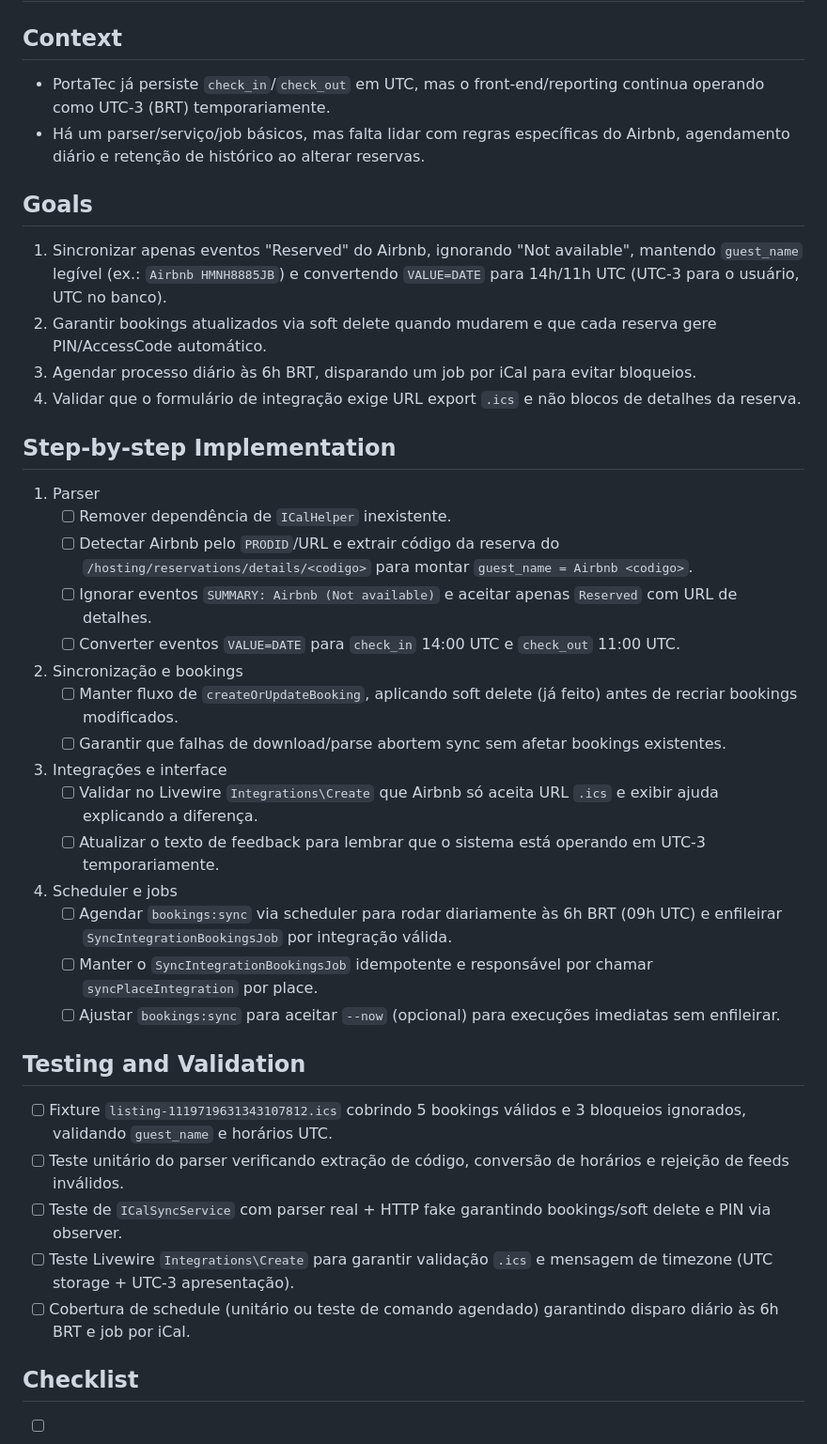
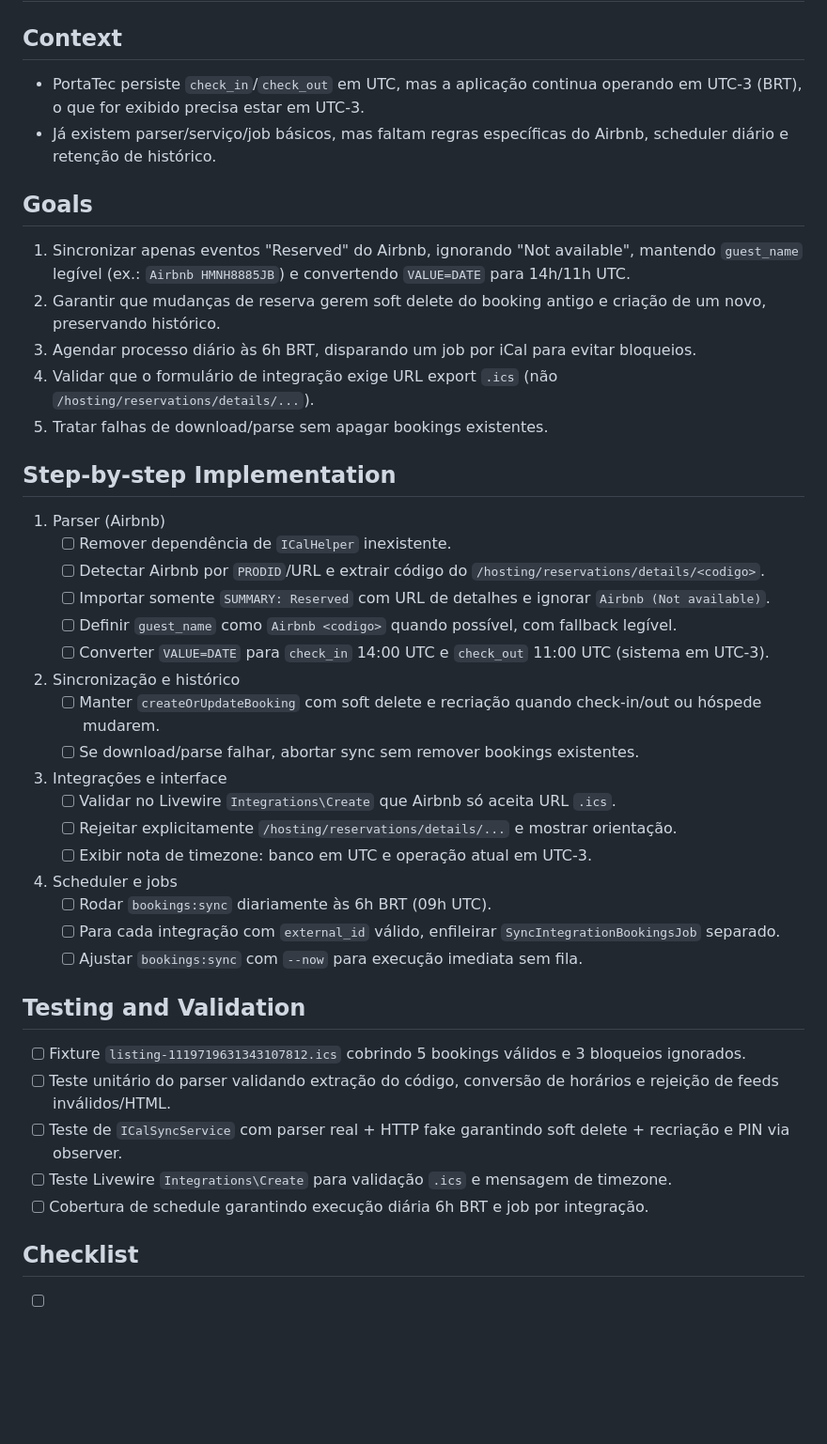
Before and after one commit to rodrigomedeirosbrazil/portatec, a Markdown page: docs/airbnb-ical-sync-plan.md, the part around one of its changes. Shown at 94% size. GitHub-like rendering; blank space fills up the shorter version.

Commit message:
feat: enhance Airbnb iCal sync plan with detailed implementation steps

```diff
--- a/docs/airbnb-ical-sync-plan.md
+++ b/docs/airbnb-ical-sync-plan.md
@@ -1,37 +1,40 @@
 # Airbnb iCal Sync Implementation Plan
 
 ## Context
-- PortaTec já persiste `check_in`/`check_out` em UTC, mas o front-end/reporting continua operando como UTC-3 (BRT) temporariamente.
-- Há um parser/serviço/job básicos, mas falta lidar com regras específicas do Airbnb, agendamento diário e retenção de histórico ao alterar reservas.
+- PortaTec persiste `check_in`/`check_out` em UTC, mas a aplicação continua operando em UTC-3 (BRT), o que for exibido precisa estar em UTC-3.
+- Já existem parser/serviço/job básicos, mas faltam regras específicas do Airbnb, scheduler diário e retenção de histórico.
 
 ## Goals
-1. Sincronizar apenas eventos "Reserved" do Airbnb, ignorando "Not available", mantendo `guest_name` legível (ex.: `Airbnb HMNH8885JB`) e convertendo `VALUE=DATE` para 14h/11h UTC (UTC-3 para o usuário, UTC no banco).
-2. Garantir bookings atualizados via soft delete quando mudarem e que cada reserva gere PIN/AccessCode automático.
+1. Sincronizar apenas eventos "Reserved" do Airbnb, ignorando "Not available", mantendo `guest_name` legível (ex.: `Airbnb HMNH8885JB`) e convertendo `VALUE=DATE` para 14h/11h UTC.
+2. Garantir que mudanças de reserva gerem soft delete do booking antigo e criação de um novo, preservando histórico.
 3. Agendar processo diário às 6h BRT, disparando um job por iCal para evitar bloqueios.
-4. Validar que o formulário de integração exige URL export `.ics` e não blocos de detalhes da reserva.
+4. Validar que o formulário de integração exige URL export `.ics` (não `/hosting/reservations/details/...`).
+5. Tratar falhas de download/parse sem apagar bookings existentes.
 
 ## Step-by-step Implementation
-1. Parser
+1. Parser (Airbnb)
    - [ ] Remover dependência de `ICalHelper` inexistente.
-   - [ ] Detectar Airbnb pelo `PRODID`/URL e extrair código da reserva do `/hosting/reservations/details/<codigo>` para montar `guest_name = Airbnb <codigo>`.
-   - [ ] Ignorar eventos `SUMMARY: Airbnb (Not available)` e aceitar apenas `Reserved` com URL de detalhes.
-   - [ ] Converter eventos `VALUE=DATE` para `check_in` 14:00 UTC e `check_out` 11:00 UTC.
-2. Sincronização e bookings
-   - [ ] Manter fluxo de `createOrUpdateBooking`, aplicando soft delete (já feito) antes de recriar bookings modificados.
-   - [ ] Garantir que falhas de download/parse abortem sync sem afetar bookings existentes.
+   - [ ] Detectar Airbnb por `PRODID`/URL e extrair código do `/hosting/reservations/details/<codigo>`.
+   - [ ] Importar somente `SUMMARY: Reserved` com URL de detalhes e ignorar `Airbnb (Not available)`.
+   - [ ] Definir `guest_name` como `Airbnb <codigo>` quando possível, com fallback legível.
+   - [ ] Converter `VALUE=DATE` para `check_in` 14:00 UTC e `check_out` 11:00 UTC (sistema em UTC-3).
+2. Sincronização e histórico
+   - [ ] Manter `createOrUpdateBooking` com soft delete e recriação quando check-in/out ou hóspede mudarem.
+   - [ ] Se download/parse falhar, abortar sync sem remover bookings existentes.
 3. Integrações e interface
-   - [ ] Validar no Livewire `Integrations\Create` que Airbnb só aceita URL `.ics` e exibir ajuda explicando a diferença.
-   - [ ] Atualizar o texto de feedback para lembrar que o sistema está operando em UTC-3 temporariamente.
+   - [ ] Validar no Livewire `Integrations\Create` que Airbnb só aceita URL `.ics`.
+   - [ ] Rejeitar explicitamente `/hosting/reservations/details/...` e mostrar orientação.
+   - [ ] Exibir nota de timezone: banco em UTC e operação atual em UTC-3.
 4. Scheduler e jobs
-   - [ ] Agendar `bookings:sync` via scheduler para rodar diariamente às 6h BRT (09h UTC) e enfileirar `SyncIntegrationBookingsJob` por integração válida.
-   - [ ] Manter o `SyncIntegrationBookingsJob` idempotente e responsável por chamar `syncPlaceIntegration` por place.
-   - [ ] Ajustar `bookings:sync` para aceitar `--now` (opcional) para execuções imediatas sem enfileirar.
+   - [ ] Rodar `bookings:sync` diariamente às 6h BRT (09h UTC).
+   - [ ] Para cada integração com `external_id` válido, enfileirar `SyncIntegrationBookingsJob` separado.
+   - [ ] Ajustar `bookings:sync` com `--now` para execução imediata sem fila.
 
 ## Testing and Validation
-- [ ] Fixture `listing-1119719631343107812.ics` cobrindo 5 bookings válidos e 3 bloqueios ignorados, validando `guest_name` e horários UTC.
-- [ ] Teste unitário do parser verificando extração de código, conversão de horários e rejeição de feeds inválidos.
-- [ ] Teste de `ICalSyncService` com parser real + HTTP fake garantindo bookings/soft delete e PIN via observer.
-- [ ] Teste Livewire `Integrations\Create` para garantir validação `.ics` e mensagem de timezone (UTC storage + UTC-3 apresentação).
-- [ ] Cobertura de schedule (unitário ou teste de comando agendado) garantindo disparo diário às 6h BRT e job por iCal.
+- [ ] Fixture `listing-1119719631343107812.ics` cobrindo 5 bookings válidos e 3 bloqueios ignorados.
+- [ ] Teste unitário do parser validando extração do código, conversão de horários e rejeição de feeds inválidos/HTML.
+- [ ] Teste de `ICalSyncService` com parser real + HTTP fake garantindo soft delete + recriação e PIN via observer.
+- [ ] Teste Livewire `Integrations\Create` para validação `.ics` e mensagem de timezone.
+- [ ] Cobertura de schedule garantindo execução diária 6h BRT e job por integração.
 
 ## Checklist
```
Also changed, not shown: other parts of docs/airbnb-ical-sync-plan.md (+7 -6 lines).
